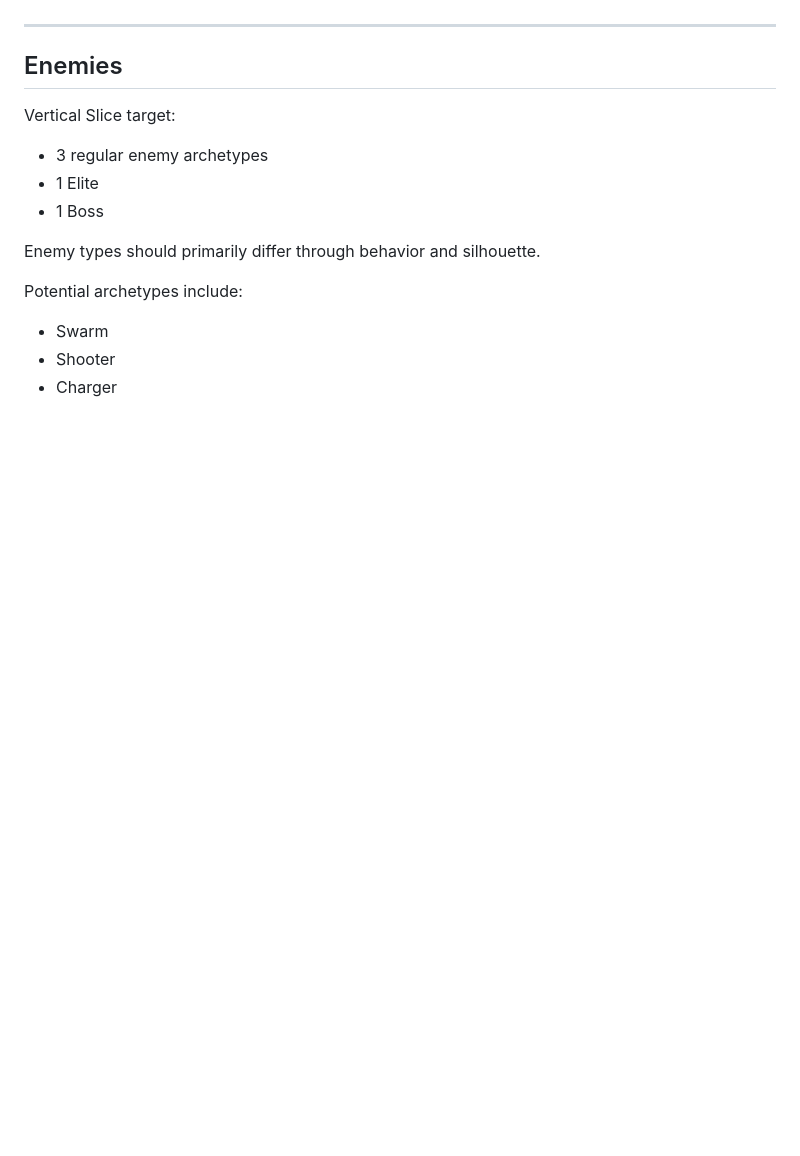
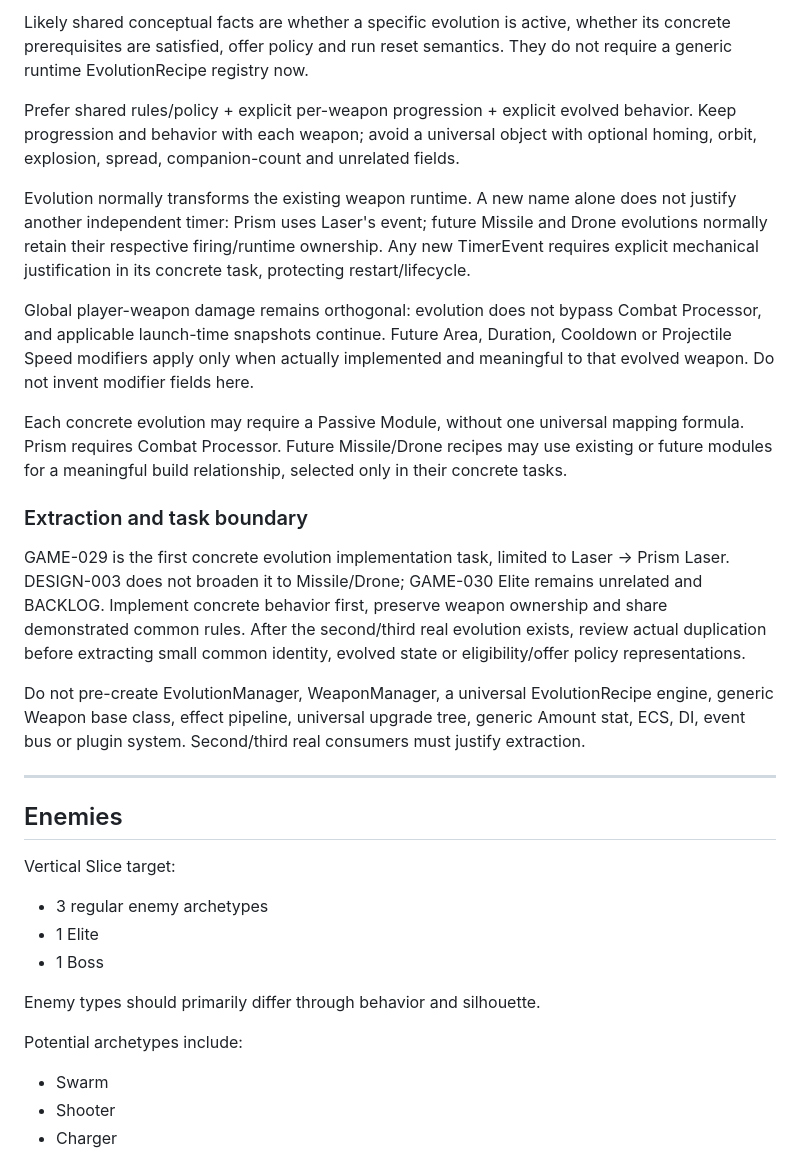
Before and after one commit to Xolopenya/NEBULA, a Markdown page: docs/GAME_DESIGN.md, the part around one of its changes. Rendered like a GitHub page; blank space fills up the shorter version.

```diff
--- a/docs/GAME_DESIGN.md
+++ b/docs/GAME_DESIGN.md
@@ -435,3 +495,36 @@ Do not implement Evolutions until the base weapon and module systems are working
+Likely shared conceptual facts are whether a specific evolution is active, whether
+its concrete prerequisites are satisfied, offer policy and run reset semantics.
+They do not require a generic runtime EvolutionRecipe registry now.
+
+Prefer shared rules/policy + explicit per-weapon progression + explicit evolved behavior.
+Keep progression and behavior with each weapon; avoid a universal object with optional
+homing, orbit, explosion, spread, companion-count and unrelated fields.
+
+Evolution normally transforms the existing weapon runtime. A new name alone does not
+justify another independent timer: Prism uses Laser's event; future Missile and Drone
+evolutions normally retain their respective firing/runtime ownership. Any new TimerEvent
+requires explicit mechanical justification in its concrete task, protecting restart/lifecycle.
+
+Global player-weapon damage remains orthogonal: evolution does not bypass Combat Processor,
+and applicable launch-time snapshots continue. Future Area, Duration, Cooldown or Projectile
+Speed modifiers apply only when actually implemented and meaningful to that evolved weapon.
+Do not invent modifier fields here.
+
+Each concrete evolution may require a Passive Module, without one universal mapping formula.
+Prism requires Combat Processor. Future Missile/Drone recipes may use existing or future
+modules for a meaningful build relationship, selected only in their concrete tasks.
+
+### Extraction and task boundary
+
+GAME-029 is the first concrete evolution implementation task, limited to Laser → Prism Laser.
+DESIGN-003 does not broaden it to Missile/Drone; GAME-030 Elite remains unrelated and BACKLOG.
+Implement concrete behavior first, preserve weapon ownership and share demonstrated common rules.
+After the second/third real evolution exists, review actual duplication before extracting
+small common identity, evolved state or eligibility/offer policy representations.
+
+Do not pre-create EvolutionManager, WeaponManager, a universal EvolutionRecipe engine,
+generic Weapon base class, effect pipeline, universal upgrade tree, generic Amount stat,
+ECS, DI, event bus or plugin system. Second/third real consumers must justify extraction.
 
 ---
 
```
Also changed, not shown: other parts of docs/GAME_DESIGN.md (+72 -12 lines).
